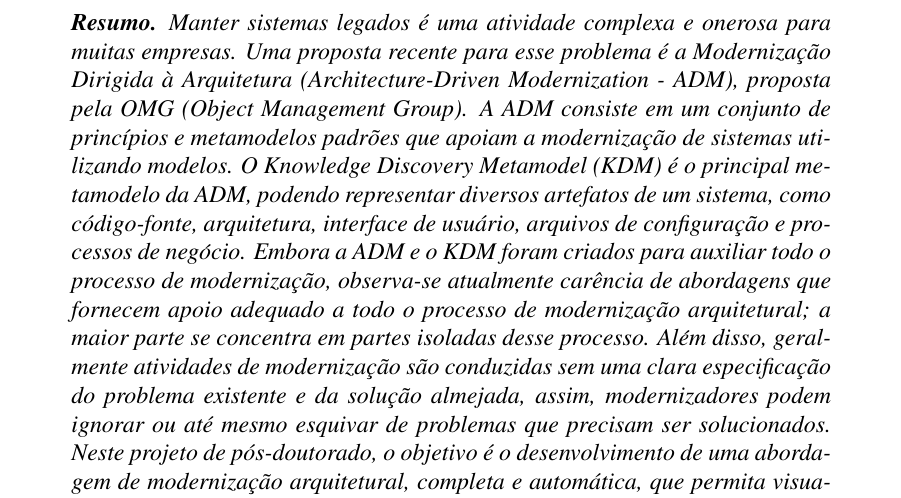
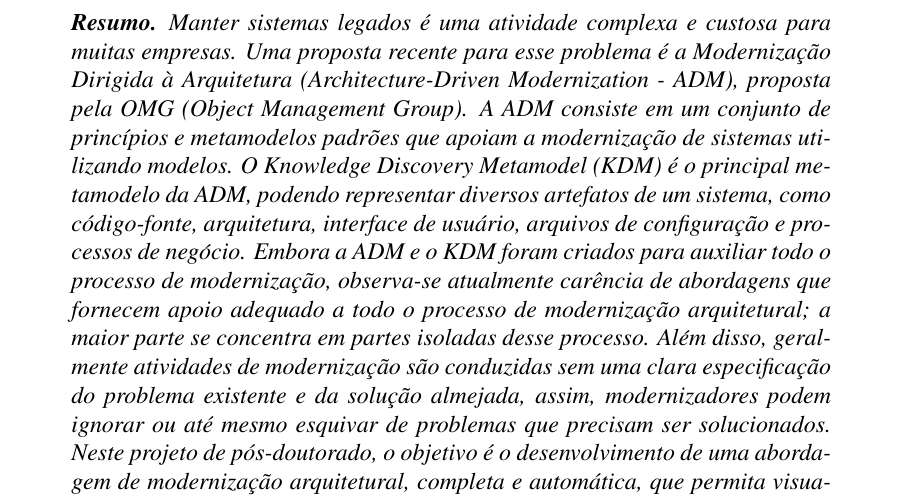
Before and after one commit to rdurelli/p_dou, a LaTeX document (sbc-template.tex): part of page 2 of 21, cut so that both start at the same text. Compiled offline with pdfLaTeX.

Commit message:
Nova versão do resumo

```diff
--- a/sbc-template.tex
+++ b/sbc-template.tex
@@ -22,7 +21,7 @@
 \includepdf[pages=-]{CAPA.pdf}
 
 \begin{resumo}
-Manter sistemas legados é uma atividade complexa e onerosa para muitas empresas. Uma proposta recente para esse problema é a Modernização Dirigida à Arquitetura (\textit{Architecture-Driven Modernization} - ADM), proposta pela OMG (\textit{Object Management Group}). A ADM consiste em um conjunto de princípios e metamodelos padrões que apoiam a modernização de sistemas utilizando modelos. O \textit{Knowledge Discovery Metamodel} (KDM) é o principal metamodelo da ADM, podendo representar diversos artefatos de um sistema, como código-fonte, arquitetura, interface de usuário, arquivos de configuração e processos de negócio. Embora a ADM e o KDM foram criados para auxiliar todo o processo de modernização, observa-se atualmente carência de abordagens que fornecem apoio adequado a todo o processo de modernização arquitetural; a maior parte se concentra em partes isoladas desse processo. Além disso, geralmente atividades de modernização são conduzidas sem uma clara especificação do problema existente e da solução almejada, assim, modernizadores podem ignorar ou até mesmo esquivar de problemas que precisam ser solucionados. Neste projeto de pós-doutorado, o objetivo é o desenvolvimento de uma abordagem de modernização arquitetural, completa e automática, que permita visualizar o impacto positivo e negativo que determinado conjunto de transformação tem no sistema, antes de efetivamente conduzir o processo. Assim, o engenheiro poderá analisar o cenário de modernização antes de efetivamente realizar a modernização do sistema por intermédio de apoio de representações visuais.
+Manter sistemas legados é uma atividade complexa e custosa para muitas empresas. Uma proposta recente para esse problema é a Modernização Dirigida à Arquitetura (\textit{Architecture-Driven Modernization} - ADM), proposta pela OMG (\textit{Object Management Group}). A ADM consiste em um conjunto de princípios e metamodelos padrões que apoiam a modernização de sistemas utilizando modelos. O \textit{Knowledge Discovery Metamodel} (KDM) é o principal metamodelo da ADM, podendo representar diversos artefatos de um sistema, como código-fonte, arquitetura, interface de usuário, arquivos de configuração e processos de negócio. Embora a ADM e o KDM foram criados para auxiliar todo o processo de modernização, observa-se atualmente carência de abordagens que fornecem apoio adequado a todo o processo de modernização arquitetural; a maior parte se concentra em partes isoladas desse processo. Além disso, geralmente atividades de modernização são conduzidas sem uma clara especificação do problema existente e da solução almejada, assim, modernizadores podem ignorar ou até mesmo esquivar de problemas que precisam ser solucionados. Neste projeto de pós-doutorado, o objetivo é o desenvolvimento de uma abordagem de modernização arquitetural, completa e automática, que permita visualizar o impacto positivo e negativo que determinado conjunto de transformação tem no sistema, antes de efetivamente conduzir o processo. Assim, o engenheiro poderá analisar o cenário de modernização antes de efetivamente realizar a modernização do sistema por intermédio de apoio de representações visuais.
 \end{resumo}
 
 \section{Introdução}
```
Also changed, not shown: sbc-template.tex (1 more changed lines).
